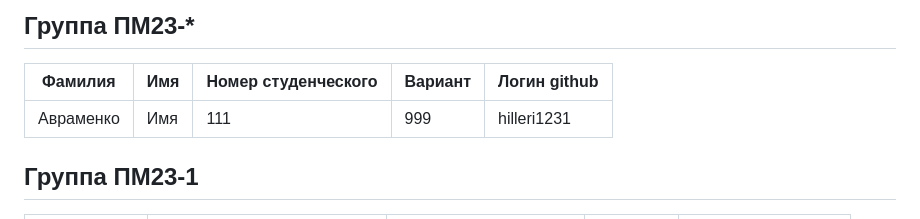
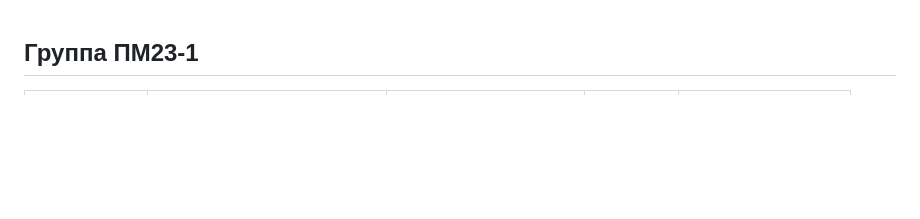
Before and after one commit to zoott1c/PPP_24-25_4sem, a Markdown page: students.md, the part around the change. Drawn GitHub-style; blank space fills up the shorter version.

```diff
--- a/students.md
+++ b/students.md
@@ -1,8 +1,3 @@
-## Группа ПМ23-*
-| Фамилия | Имя | Номер студенческого | Вариант | Логин github |
-|---------|------|-------------|----|-------|
-| Авраменко | Имя | 111 | 999 | hilleri1231 |
-
 ## Группа ПМ23-1
 | Фамилия | Имя | Номер студенческого | Вариант | Логин github |
 |---------|------|-------------|----|-------|
```
